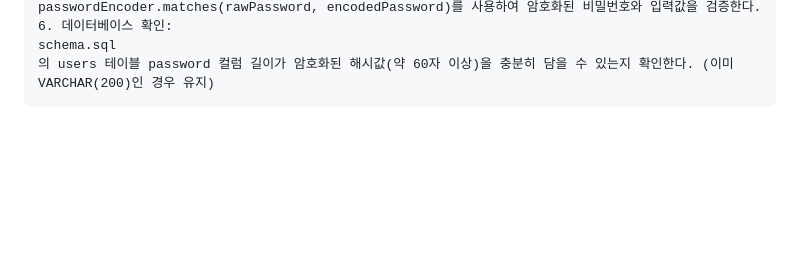
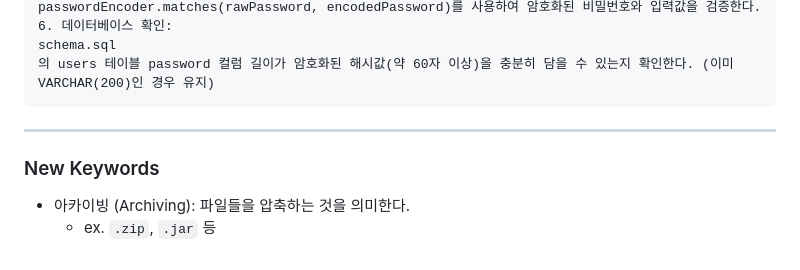
Before and after one commit to jeonjihwan72/website-with-vibe-coding, a Markdown page: exam01/README.md, the part around the change. Drawn GitHub-style; blank space fills up the shorter version.

Commit message:
docs: new contents 'New Keywords' on README

````diff
--- a/exam01/README.md
+++ b/exam01/README.md
@@ -832,3 +832,10 @@ WebConfig.java
 schema.sql
 의 users 테이블 password 컬럼 길이가 암호화된 해시값(약 60자 이상)을 충분히 담을 수 있는지 확인한다. (이미 VARCHAR(200)인 경우 유지)
 ```
+
+---
+
+### New Keywords
+
+- 아카이빙 (Archiving): 파일들을 압축하는 것을 의미한다.
+    - ex. `.zip`, `.jar` 등
````
